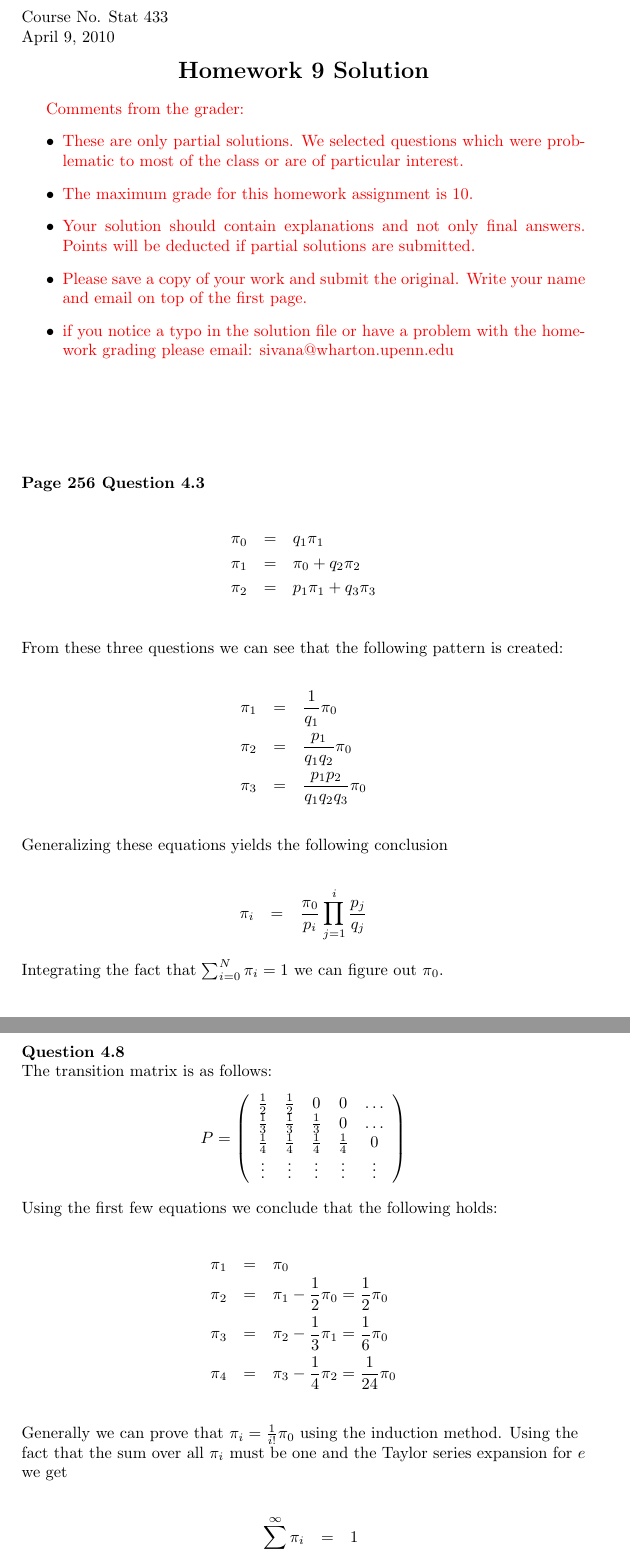
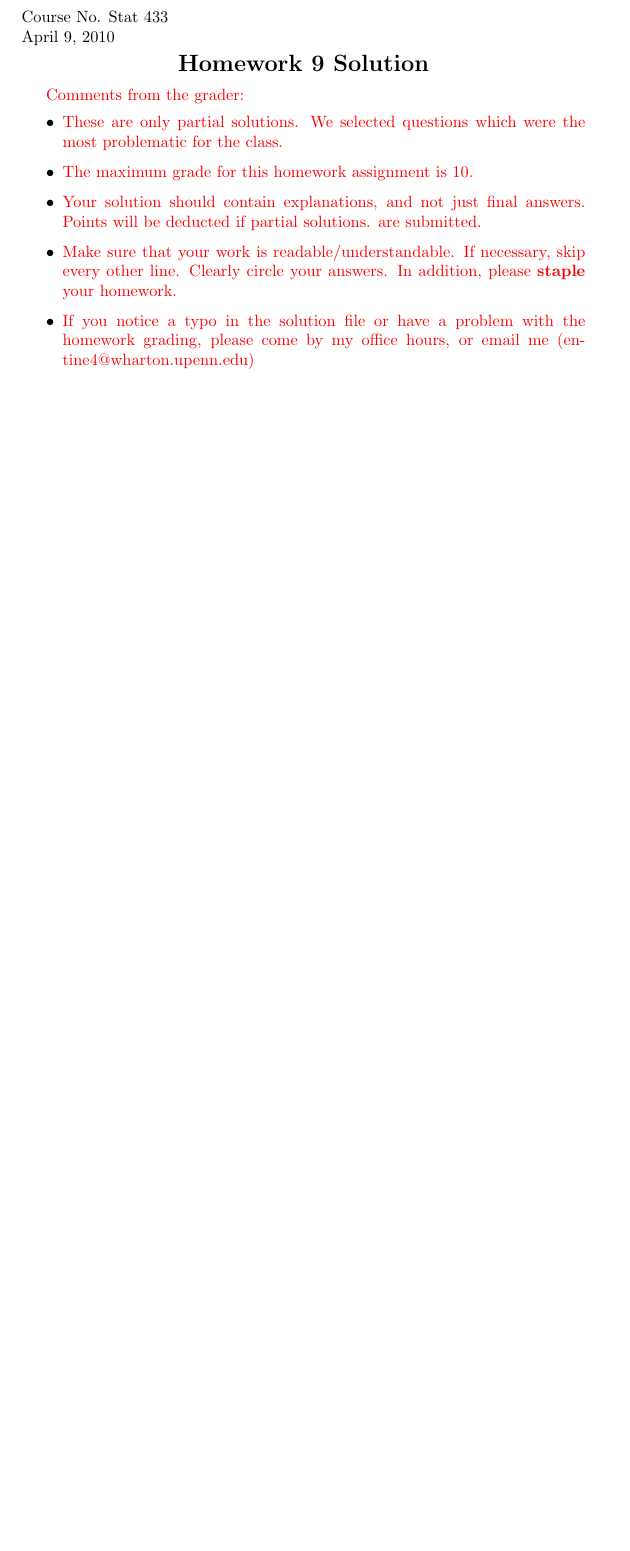
Before and after one commit to deanpfoster/deanpfoster.github.io, a LaTeX problem sheet (teaching/433/hw9_solutions.tex): two parts of pages 1 and 2 of 3 before the commit and part of page 1 of 2 after it, the two joined at a grey line, cut so that both start at the same text, the shorter picture padded with empty space. Compiled offline with pdfLaTeX.

Commit message:
updating to gosset.

```diff
--- a/teaching/433/hw9_solutions.tex
+++ b/teaching/433/hw9_solutions.tex
@@ -15,18 +15,16 @@ Course No. Stat 433 \\
 
 \textcolor[rgb]{0.98,0.00,0.00}{Comments from the grader:}
 \begin{itemize}
+    \item \textcolor[rgb]{0.98,0.00,0.00}{These are only partial solutions.  We selected
+    questions which were the most problematic for the class.}
+    \item \textcolor[rgb]{0.98,0.00,0.00}{The maximum grade for this homework assignment is 10.}
+    \item \textcolor[rgb]{0.98,0.00,0.00}{Your solution should contain explanations, and not just
+    final answers. Points will be deducted if partial solutions.
+    are submitted.}
+    \item \textcolor[rgb]{0.98,0.00,0.00}{Make sure that your work is readable/understandable.  If necessary, skip every other line.  Clearly circle your answers.  In addition, please {\bf staple} your homework.}
+    \item \textcolor[rgb]{0.98,0.00,0.00}{If you notice a typo in the solution file or have a problem with the homework
+    grading, please come by my office hours, or email me (entine4@wharton.upenn.edu)}
 
-    \item \textcolor[rgb]{0.98,0.00,0.00}{These are only partial solutions.  We selected
-    questions which were problematic to most of the class or are of particular interest.}
-    \item \textcolor[rgb]{0.98,0.00,0.00}{The maximum grade for this homework assignment is 10.}
-    \item \textcolor[rgb]{0.98,0.00,0.00}{Your solution should contain explanations and not only
-    final answers. Points will be deducted if partial solutions
-    are submitted.}
-    \item \textcolor[rgb]{0.98,0.00,0.00}{Please save a copy of your work and submit the original.
-    Write your name and email on top of the first page.}
-    \item \textcolor[rgb]{0.98,0.00,0.00}{if you notice a typo in the solution file or have a problem with the homework
-    grading please email: sivana@wharton.upenn.edu
-}
 \end{itemize}
 
 
@@ -37,63 +35,3 @@ Course No. Stat 433 \\
 \end{eqnarray*}
 
 
-\textbf{Page 256 Question 4.3}
-
-\begin{eqnarray*}
-\pi_0&=&q_1 \pi_1 \\
-\pi_1&=&\pi_0+q_2 \pi_2\\
-\pi_2&=&p_1\pi_1+q_3\pi_3\\
-\end{eqnarray*}
-
-From these three questions we can see that the following pattern
-is created:
-
-\begin{eqnarray*}
-\pi_1&=&\frac{1}{q_1} \pi_0 \\
-\pi_2&=&\frac{p_1}{q_1q_2} \pi_0\\
-\pi_3&=&\frac{p_1p_2}{q_1q_2q_3} \pi_0\\
-\end{eqnarray*}
-
-Generalizing these equations yields the following conclusion
-
-
-\begin{eqnarray*}
-\pi_i&=&\frac{\pi_0}{p_i} \prod_{j=1}^{i} \frac{p_j}{q_j}
-\end{eqnarray*}
-
-Integrating the fact that $\sum_{i=0}^N \pi_i =1$ we can figure
-out $\pi_0$.
-
-\begin{eqnarray*}
-\\
-\end{eqnarray*}
-
-
-
-\textbf{Question 4.8}\\
-The transition matrix is as follows:
-
-\[ P = \left ( \begin{array}{ccccc}
- \frac{1}{2} &\frac{1}{2} & 0 & 0 & \ldots  \\
- \frac{1}{3} & \frac{1}{3} & \frac{1}{3}& 0  & \ldots \\
- \frac{1}{4 }& \frac{1}{4 } & \frac{1}{4 } & \frac{1}{4 } & 0\\
- \vdots &  \vdots &  \vdots &  \vdots &  \vdots
-\end{array} \right) \]
-
-Using the first few equations we conclude that the following
-holds:
-
-\begin{eqnarray*}
-\pi_1&=& \pi_0 \\
-\pi_2&=&\pi_1-\frac{1}{2}\pi_0 = \frac{1}{2}\pi_0\\
-\pi_3&=&\pi_2-\frac{1}{3}\pi_1 = \frac{1}{6}\pi_0\\
-\pi_4&=&\pi_3-\frac{1}{4}\pi_2 = \frac{1}{24}\pi_0\\
-\end{eqnarray*}
-
-Generally we can prove that $\pi_i=\frac{1}{i!}\pi_0$ using the
-induction method.  Using the fact that the sum over all $\pi_i$
-must be one and the Taylor series expansion for $e$ we get
-
-\begin{eqnarray*}
-\sum_{i=0}^{\infty} \pi_{i} &=& 1 \\
-\pi_0 \sum_{i=0}^{\infty} \frac{1}{i!} &=& 1 \\
```
Also changed, not shown: teaching/433/hw9_solutions.tex (8 more changed lines).
